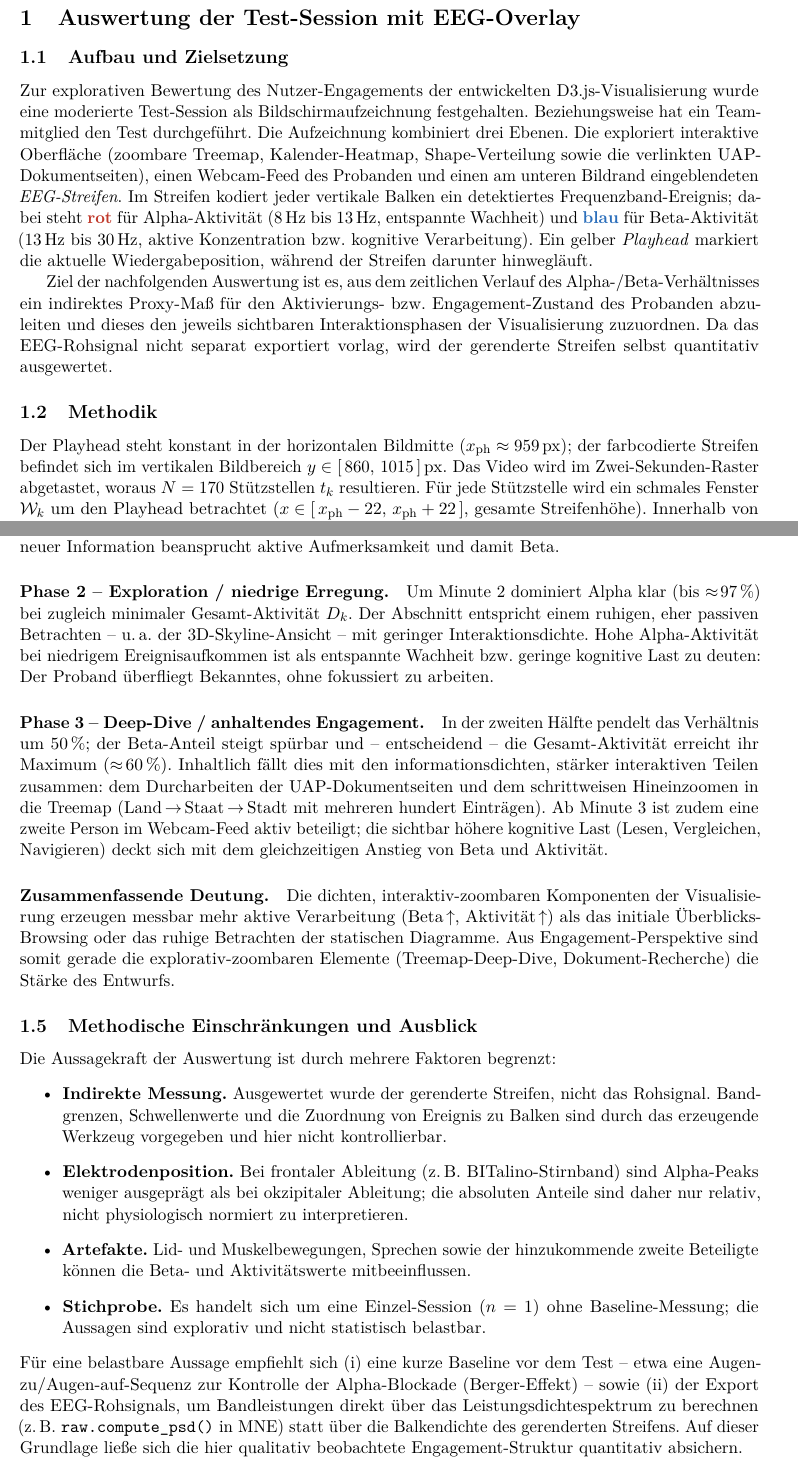
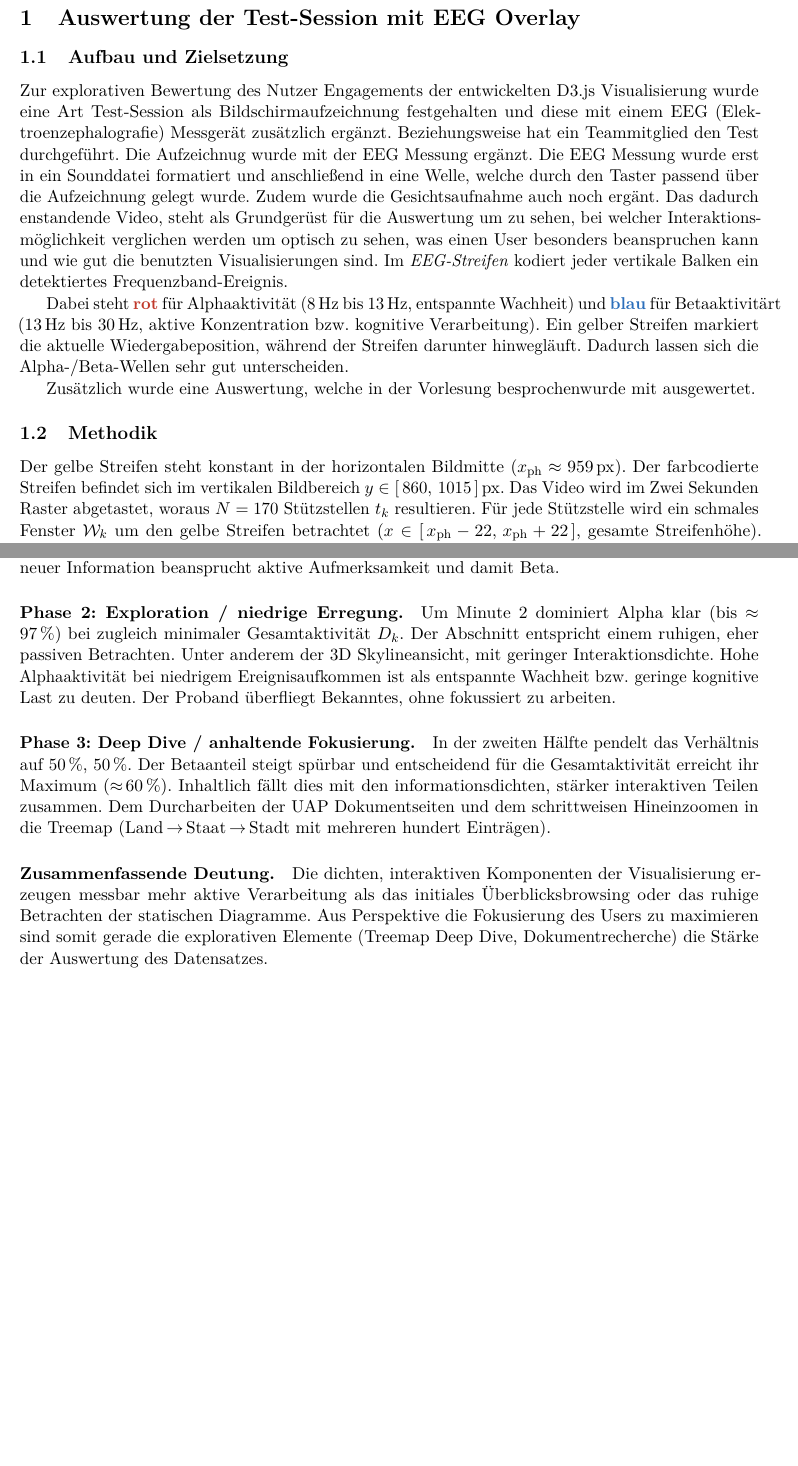
Before and after one commit to aae9/ufo, a LaTeX document (eeg_report/eeg_report.tex): two parts of pages 1 and 3 of 3, joined at a grey line, cut so that both start at the same text, the shorter picture padded with empty space. Compiled offline with pdfLaTeX.

Commit message:
final upload

```diff
--- a/eeg_report/eeg_report.tex
+++ b/eeg_report/eeg_report.tex
@@ -19,37 +19,34 @@
 
 \begin{document}
 
-\section{Auswertung der Test-Session mit EEG-Overlay}\label{sec:eeg-session}
+\section{Auswertung der Test-Session mit EEG Overlay}\label{sec:eeg-session}
 
 \subsection{Aufbau und Zielsetzung}\label{subsec:eeg-aufbau}
-Zur explorativen Bewertung des Nutzer-Engagements der entwickelten
-D3.js-Visualisierung wurde eine moderierte Test-Session als Bildschirmaufzeichnung
-festgehalten. Beziehungsweise hat ein Teammitglied den Test durchgeführt.
-Die Aufzeichnung kombiniert drei Ebenen. Die exploriert interaktive
-Oberfl\"ache (zoombare Treemap, Kalender-Heatmap, Shape-Verteilung sowie die
-verlinkten UAP-Dokumentseiten), einen Webcam-Feed des Probanden und einen am
-unteren Bildrand eingeblendeten \emph{EEG-Streifen}. Im Streifen kodiert jeder
-vertikale Balken ein detektiertes Frequenzband-Ereignis; dabei steht
-\textcolor[HTML]{C0392B}{\textbf{rot}} f\"ur \mbox{Alpha-Aktivit\"at}
+Zur explorativen Bewertung des Nutzer Engagements der entwickelten
+D3.js Visualisierung wurde eine Art Test-Session als Bildschirmaufzeichnung
+festgehalten und diese mit einem EEG (Elektroenzephalografie) Messgerät zusätzlich ergänzt.
+Beziehungsweise hat ein Teammitglied den Test durchgeführt.
+Die Aufzeichnug wurde mit der EEG Messung ergänzt. Die EEG Messung wurde erst in ein Sounddatei formatiert und
+anschließend in eine Welle, welche durch den Taster passend über die Aufzeichnung gelegt wurde. Zudem wurde die Gesichtsaufnahme auch noch ergänt.
+Das dadurch enstandende Video, steht als Grundgerüst für die Auswertung um zu sehen, bei welcher Interaktionsmöglichkeit verglichen werden um optisch zu sehen,
+was einen User besonders beanspruchen kann und wie gut die benutzten Visualisierungen sind.
+Im \textit{EEG-Streifen} kodiert jeder vertikale Balken ein detektiertes Frequenzband-Ereignis.
+
+Dabei steht
+\textcolor[HTML]{C0392B}{\textbf{rot}} für \mbox{Alphaaktivität}
 (\SIrange{8}{13}{\hertz}, entspannte Wachheit) und
-\textcolor[HTML]{2C6FBB}{\textbf{blau}} f\"ur \mbox{Beta-Aktivit\"at}
+\textcolor[HTML]{2C6FBB}{\textbf{blau}} für \mbox{Betaaktivitärt}
 (\SIrange{13}{30}{\hertz}, aktive Konzentration bzw.\ kognitive Verarbeitung).
-Ein gelber \emph{Playhead} markiert die aktuelle Wiedergabeposition, w\"ahrend der
-Streifen darunter hinwegl\"auft.
+Ein gelber Streifen markiert die aktuelle Wiedergabeposition, während der
+Streifen darunter hinwegläuft. Dadurch lassen sich die Alpha-/Beta-Wellen sehr gut unterscheiden.
 
-Ziel der nachfolgenden Auswertung ist es, aus dem zeitlichen Verlauf des
-Alpha-/Beta-Verh\"altnisses ein indirektes Proxy-Ma{\ss} f\"ur den
-Aktivierungs- bzw.\ Engagement-Zustand des Probanden abzuleiten und dieses den
-jeweils sichtbaren Interaktionsphasen der Visualisierung zuzuordnen. Da das
-EEG-Rohsignal nicht separat exportiert vorlag, wird der gerenderte Streifen
-selbst quantitativ ausgewertet.
+Zusätzlich wurde eine Auswertung, welche in der Vorlesung besprochenwurde mit ausgewertet.
 
 \subsection{Methodik}\label{subsec:eeg-methodik}
-Der Playhead steht konstant in der horizontalen Bildmitte
-($x_{\text{ph}} \approx \SI{959}{px}$); der farbcodierte Streifen befindet sich im
+Der gelbe Streifen steht konstant in der horizontalen Bildmitte
+($x_{\text{ph}} \approx \SI{959}{px}$). Der farbcodierte Streifen befindet sich im
 vertikalen Bildbereich $y \in [\,860,\,1015\,]\,\si{px}$. Das Video wird im
-Zwei-Sekunden-Raster abgetastet, woraus $N = 170$ St\"utzstellen
+Zwei Sekunden Raster abgetastet, woraus $N = 170$ St\"utzstellen
 $t_k$ resultieren. F\"ur jede St\"utzstelle wird ein schmales Fenster
-$\mathcal{W}_k$ um den Playhead betrachtet
+$\mathcal{W}_k$ um den gelbe Streifen betrachtet
 ($x \in [\,x_{\text{ph}}-22,\,x_{\text{ph}}+22\,]$, gesamte Streifenh\"ohe).
-Innerhalb von $\mathcal{W}_k$ wird jeder Bildpunkt anhand seiner RGB-Werte
@@ -168,61 +166,30 @@ hindeutet.
 Zu Beginn ist Beta leicht erh\"oht (Spitze~$\approx\!\SI{70}{\percent}$ um
 Minute~0:50) bei mittlerer Aktivit\"at. Dies deckt sich mit einer
-Orientierungsphase: Layout, Heatmap und Shape-Verteilung werden erstmalig erfasst;
+Orientierungsphase. Layout, Heatmap und Shapeverteilung werden erstmalig erfasst,
 die hierf\"ur n\"otige visuelle Suche und Einordnung neuer Information beansprucht
 aktive Aufmerksamkeit und damit Beta.
 
-\paragraph{Phase 2~-- Exploration / niedrige Erregung.}
+\paragraph{Phase 2: Exploration / niedrige Erregung.}
 Um Minute~2 dominiert Alpha klar (bis~$\approx\!\SI{97}{\percent}$) bei zugleich
-minimaler Gesamt-Aktivit\"at $D_k$. Der Abschnitt entspricht einem ruhigen, eher
-passiven Betrachten~-- u.\,a.\ der 3D-Skyline-Ansicht~-- mit geringer
-Interaktionsdichte. Hohe Alpha-Aktivit\"at bei niedrigem Ereignisaufkommen ist als
-entspannte Wachheit bzw.\ geringe kognitive Last zu deuten: Der Proband
+minimaler Gesamtaktivit\"at $D_k$. Der Abschnitt entspricht einem ruhigen, eher
+passiven Betrachten. Unter anderem der 3D Skylineansicht, mit geringer
+Interaktionsdichte. Hohe Alphaaktivit\"at bei niedrigem Ereignisaufkommen ist als
+entspannte Wachheit bzw.\ geringe kognitive Last zu deuten. Der Proband
 \"uberfliegt Bekanntes, ohne fokussiert zu arbeiten.
 
-\paragraph{Phase 3~-- Deep-Dive / anhaltendes Engagement.}
-In der zweiten H\"alfte pendelt das Verh\"altnis um \SI{50}{\percent}; der
-Beta-Anteil steigt sp\"urbar und~-- entscheidend~-- die Gesamt-Aktivit\"at
+\paragraph{Phase 3: Deep Dive / anhaltende Fokusierung.}
+In der zweiten H\"alfte pendelt das Verh\"altnis auf \SI{50}{\percent}, \SI{50}{\percent}.
+Der Betaanteil steigt sp\"urbar und entscheidend für die Gesamtaktivit\"at
 erreicht ihr Maximum ($\approx\!\SI{60}{\percent}$). Inhaltlich f\"allt dies mit den
-informationsdichten, st\"arker interaktiven Teilen zusammen: dem Durcharbeiten der
-UAP-Dokumentseiten und dem schrittweisen Hineinzoomen in die Treemap
-(Land\,$\to$\,Staat\,$\to$\,Stadt mit mehreren hundert Eintr\"agen). Ab Minute~3 ist
-zudem eine zweite Person im Webcam-Feed aktiv beteiligt; die sichtbar h\"ohere
-kognitive Last (Lesen, Vergleichen, Navigieren) deckt sich mit dem gleichzeitigen
-Anstieg von Beta und Aktivit\"at.
+informationsdichten, st\"arker interaktiven Teilen zusammen. Dem Durcharbeiten der
+UAP Dokumentseiten und dem schrittweisen Hineinzoomen in die Treemap
+(Land\,$\to$\,Staat\,$\to$\,Stadt mit mehreren hundert Eintr\"agen).
 
 \paragraph{Zusammenfassende Deutung.}
-Die dichten, interaktiv-zoombaren Komponenten der Visualisierung erzeugen messbar
-mehr aktive Verarbeitung (Beta\,$\uparrow$, Aktivit\"at\,$\uparrow$) als das
-initiale \"Uberblicks-Browsing oder das ruhige Betrachten der statischen Diagramme.
-Aus Engagement-Perspektive sind somit gerade die explorativ-zoombaren Elemente
-(Treemap-Deep-Dive, Dokument-Recherche) die St\"arke des Entwurfs.
-
-\subsection{Methodische Einschr\"ankungen und Ausblick}\label{subsec:eeg-limitationen}
-Die Aussagekraft der Auswertung ist durch mehrere Faktoren begrenzt:
-%
-\begin{itemize}
-  \item \textbf{Indirekte Messung.} Ausgewertet wurde der gerenderte Streifen, nicht
-        das Rohsignal. Bandgrenzen, Schwellenwerte und die Zuordnung von Ereignis zu
-        Balken sind durch das erzeugende Werkzeug vorgegeben und hier nicht
-        kontrollierbar.
-  \item \textbf{Elektrodenposition.} Bei frontaler Ableitung (z.\,B.\
-        BITalino-Stirnband) sind Alpha-Peaks weniger ausgepr\"agt als bei
-        okzipitaler Ableitung; die absoluten Anteile sind daher nur relativ, nicht
-        physiologisch normiert zu interpretieren.
-  \item \textbf{Artefakte.} Lid- und Muskelbewegungen, Sprechen sowie der
-        hinzukommende zweite Beteiligte k\"onnen die Beta- und Aktivit\"atswerte
-        mitbeeinflussen.
-  \item \textbf{Stichprobe.} Es handelt sich um eine Einzel-Session
-        ($n = 1$) ohne Baseline-Messung; die Aussagen sind explorativ und nicht
-        statistisch belastbar.
-\end{itemize}
-%
-F\"ur eine belastbare Aussage empfiehlt sich (i)~eine kurze Baseline vor dem Test
--- etwa eine Augen-zu/Augen-auf-Sequenz zur Kontrolle der Alpha-Blockade
-(Berger-Effekt)~-- sowie (ii)~der Export des EEG-Rohsignals, um Bandleistungen
-direkt \"uber das Leistungsdichtespektrum zu berechnen
-(z.\,B.\ \texttt{raw.compute\_psd()} in MNE) statt \"uber die Balkendichte des % chktex 36
-gerenderten Streifens. Auf dieser Grundlage lie{\ss}e sich die hier qualitativ
-beobachtete Engagement-Struktur quantitativ absichern.
+Die dichten, interaktiven Komponenten der Visualisierung erzeugen messbar
+mehr aktive Verarbeitung als das
+initiales Überblicksbrowsing oder das ruhige Betrachten der statischen Diagramme.
+Aus Perspektive die Fokusierung des Users zu maximieren sind somit gerade die explorativen Elemente
+(Treemap Deep Dive, Dokumentrecherche) die Stärke der Auswertung des Datensatzes.
 
 \end{document}
```
Also changed, not shown: README.md, eeg_report/eeg_report.pdf, eeg_report/eeg_report.tex (43 more changed lines), 7 other files.
